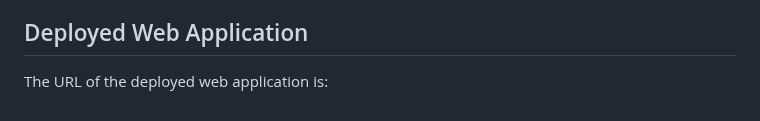
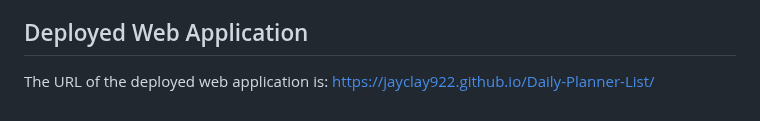
Before and after one commit to JayClay922/Daily-Planner-List, a Markdown page: README.md, the part around the change. Drawn GitHub-style.

```diff
--- a/README.md
+++ b/README.md
@@ -69,3 +69,4 @@ THE SOFTWARE IS PROVIDED "AS IS", WITHOUT WARRANTY OF ANY KIND, EXPRESS OR IMPLI
 
 ## Deployed Web Application
 The URL of the deployed web application is:
+https://jayclay922.github.io/Daily-Planner-List/
```
